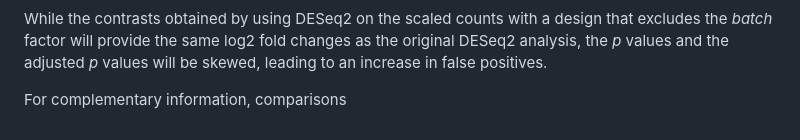
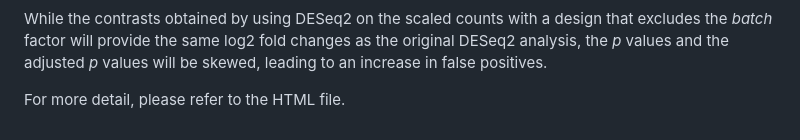
Before and after one commit to julienroyulaval/DESeq2-MultiBatch, a Markdown page: README.md, the part around the change. Rendered like a GitHub page.

```diff
--- a/README.md
+++ b/README.md
@@ -141,4 +141,4 @@ Scaled counts can be rounded if needed, but they are not meant to be reused for
 
 While the contrasts obtained by using DESeq2 on the scaled counts with a design that excludes the *batch* factor will provide the same log2 fold changes as the original DESeq2 analysis, the *p* values and the adjusted *p* values will be skewed, leading to an increase in false positives.
 
-For complementary information, comparisons
+For more detail, please refer to the HTML file.
```
